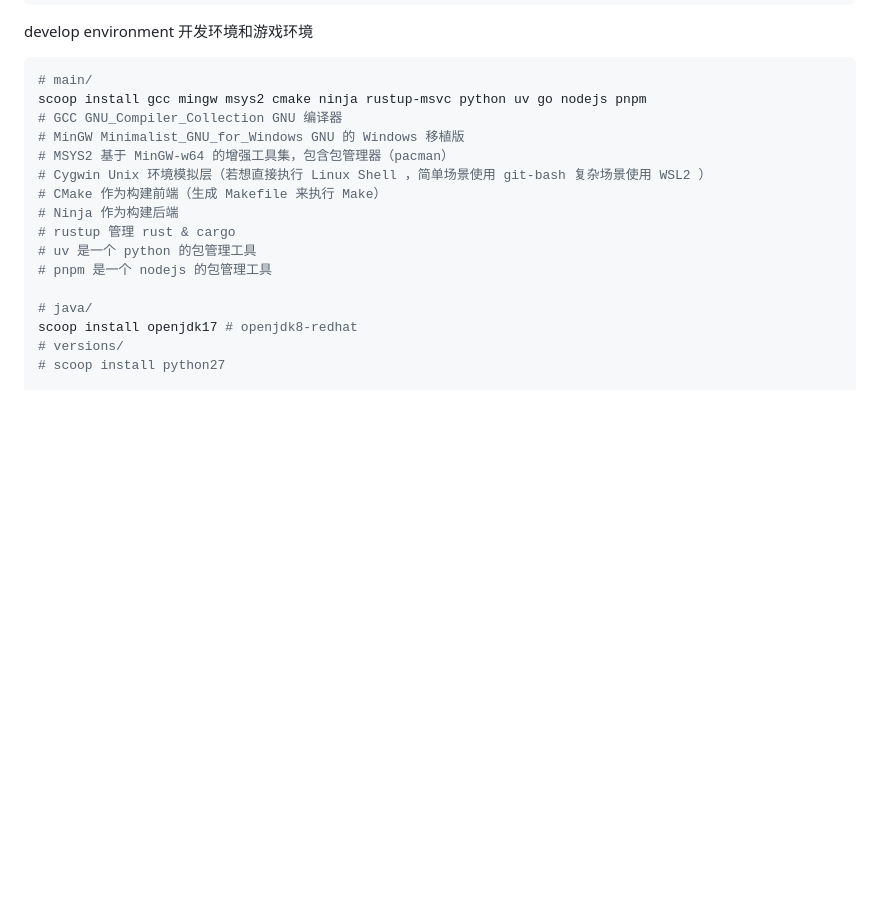
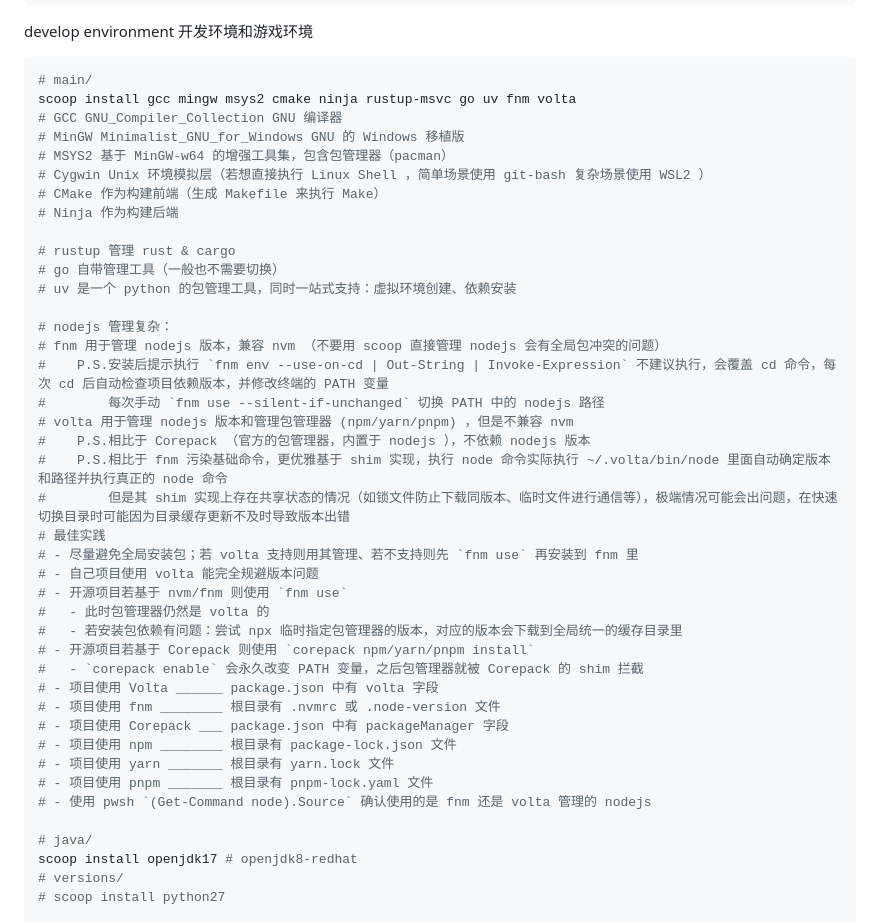
Before and after one commit to Arxoto/daily_diary, a Markdown page: workspace/workspace.scoop.md, the part around the change. GitHub-like rendering; blank space fills up the shorter version.

Commit message:
更新workspace，scoop安装管理工具，管理工具再安装对应语言的不同版本

````diff
--- a/workspace/workspace.scoop.md
+++ b/workspace/workspace.scoop.md
@@ -69,16 +69,41 @@ develop environment 开发环境和游戏环境
 
 ```shell
 # main/
-scoop install gcc mingw msys2 cmake ninja rustup-msvc python uv go nodejs pnpm
+scoop install gcc mingw msys2 cmake ninja rustup-msvc go uv fnm volta
 # GCC GNU_Compiler_Collection GNU 编译器
 # MinGW Minimalist_GNU_for_Windows GNU 的 Windows 移植版
 # MSYS2 基于 MinGW-w64 的增强工具集，包含包管理器（pacman）
 # Cygwin Unix 环境模拟层（若想直接执行 Linux Shell ，简单场景使用 git-bash 复杂场景使用 WSL2 ）
 # CMake 作为构建前端（生成 Makefile 来执行 Make）
 # Ninja 作为构建后端
+
 # rustup 管理 rust & cargo
-# uv 是一个 python 的包管理工具
-# pnpm 是一个 nodejs 的包管理工具
+# go 自带管理工具（一般也不需要切换）
+# uv 是一个 python 的包管理工具，同时一站式支持：虚拟环境创建、依赖安装
+
+# nodejs 管理复杂：
+# fnm 用于管理 nodejs 版本，兼容 nvm （不要用 scoop 直接管理 nodejs 会有全局包冲突的问题）
+#    P.S.安装后提示执行 `fnm env --use-on-cd | Out-String | Invoke-Expression` 不建议执行，会覆盖 cd 命令，每次 cd 后自动检查项目依赖版本，并修改终端的 PATH 变量
+#        每次手动 `fnm use --silent-if-unchanged` 切换 PATH 中的 nodejs 路径
+# volta 用于管理 nodejs 版本和管理包管理器 (npm/yarn/pnpm) ，但是不兼容 nvm
+#    P.S.相比于 Corepack （官方的包管理器，内置于 nodejs ），不依赖 nodejs 版本
+#    P.S.相比于 fnm 污染基础命令，更优雅基于 shim 实现，执行 node 命令实际执行 ~/.volta/bin/node 里面自动确定版本和路径并执行真正的 node 命令
+#        但是其 shim 实现上存在共享状态的情况（如锁文件防止下载同版本、临时文件进行通信等），极端情况可能会出问题，在快速切换目录时可能因为目录缓存更新不及时导致版本出错
+# 最佳实践
+# - 尽量避免全局安装包；若 volta 支持则用其管理、若不支持则先 `fnm use` 再安装到 fnm 里
+# - 自己项目使用 volta 能完全规避版本问题
+# - 开源项目若基于 nvm/fnm 则使用 `fnm use`
+#   - 此时包管理器仍然是 volta 的
+#   - 若安装包依赖有问题：尝试 npx 临时指定包管理器的版本，对应的版本会下载到全局统一的缓存目录里
+# - 开源项目若基于 Corepack 则使用 `corepack npm/yarn/pnpm install`
+#   - `corepack enable` 会永久改变 PATH 变量，之后包管理器就被 Corepack 的 shim 拦截
+# - 项目使用 Volta ______ package.json 中有 volta 字段
+# - 项目使用 fnm ________ 根目录有 .nvmrc 或 .node-version 文件
+# - 项目使用 Corepack ___ package.json 中有 packageManager 字段
+# - 项目使用 npm ________ 根目录有 package-lock.json 文件
+# - 项目使用 yarn _______ 根目录有 yarn.lock 文件
+# - 项目使用 pnpm _______ 根目录有 pnpm-lock.yaml 文件
+# - 使用 pwsh `(Get-Command node).Source` 确认使用的是 fnm 还是 volta 管理的 nodejs
 
 # java/
 scoop install openjdk17 # openjdk8-redhat
````
